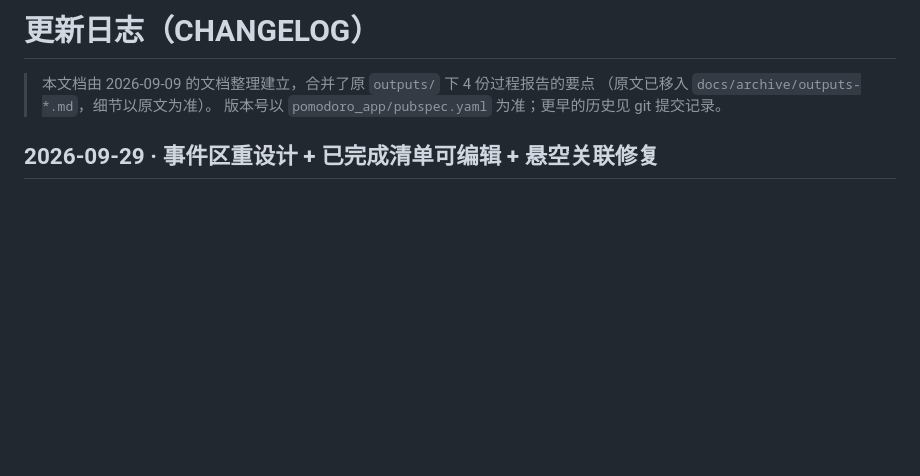
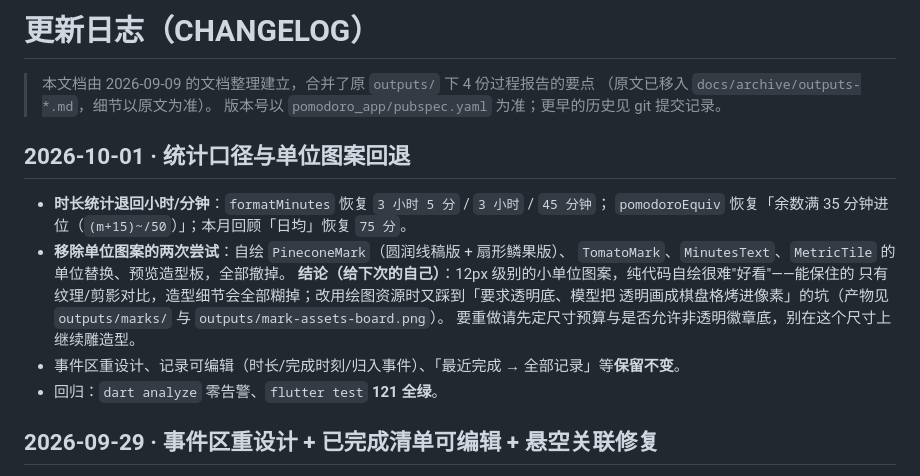
Before and after one commit to syc13534102408-gif/pomodoro, a Markdown page: CHANGELOG.md, the part around the change. Drawn GitHub-style; blank space fills up the shorter version.

Commit message:
整理：CHANGELOG 记录 10-01 统计口径回退，并写下单位图案在这个尺寸做不出来的结论

```diff
--- a/CHANGELOG.md
+++ b/CHANGELOG.md
@@ -3,6 +3,19 @@
 > 本文档由 2026-09-09 的文档整理建立，合并了原 `outputs/` 下 4 份过程报告的要点
 > （原文已移入 `docs/archive/outputs-*.md`，细节以原文为准）。
 > 版本号以 `pomodoro_app/pubspec.yaml` 为准；更早的历史见 git 提交记录。
+
+## 2026-10-01 · 统计口径与单位图案回退
+
+- **时长统计退回小时/分钟**：`formatMinutes` 恢复 `3 小时 5 分` / `3 小时` / `45 分钟`；
+  `pomodoroEquiv` 恢复「余数满 35 分钟进位（`(m+15)~/50`）」；本月回顾「日均」恢复 `75 分`。
+- **移除单位图案的两次尝试**：自绘 `PineconeMark`（圆润线稿版 + 扇形鳞果版）、
+  `TomatoMark`、`MinutesText`、`MetricTile` 的单位替换、预览造型板，全部撤掉。
+  **结论（给下次的自己）**：12px 级别的小单位图案，纯代码自绘很难"好看"——能保住的
+  只有纹理/剪影对比，造型细节会全部糊掉；改用绘图资源时又踩到「要求透明底、模型把
+  透明画成棋盘格烤进像素」的坑（产物见 `outputs/marks/` 与 `outputs/mark-assets-board.png`）。
+  要重做请先定尺寸预算与是否允许非透明徽章底，别在这个尺寸上继续雕造型。
+- 事件区重设计、记录可编辑（时长/完成时刻/归入事件）、「最近完成 → 全部记录」等**保留不变**。
+- 回归：`dart analyze` 零告警、`flutter test` **121 全绿**。
 
 ## 2026-09-29 · 事件区重设计 + 已完成清单可编辑 + 悬空关联修复
 
```
